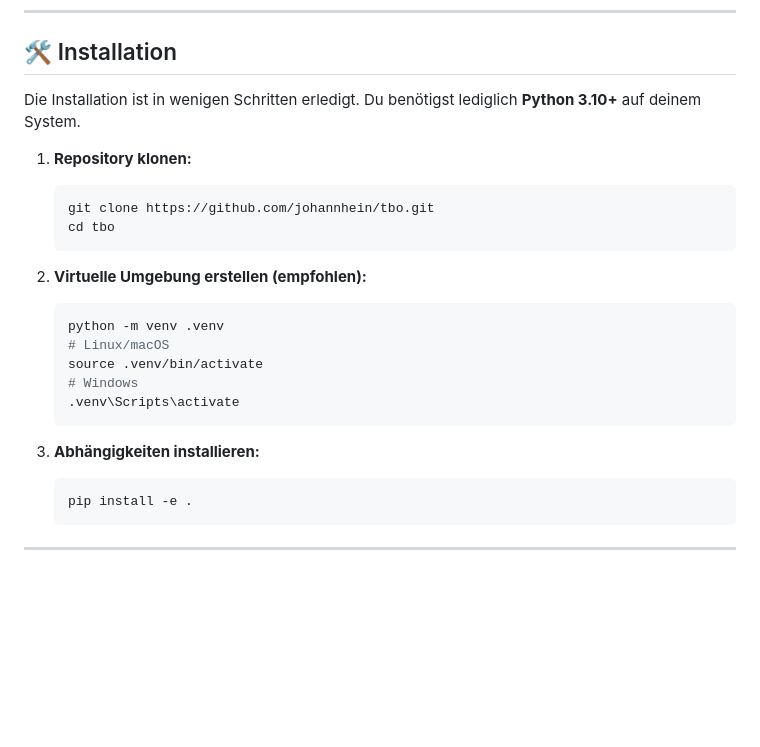
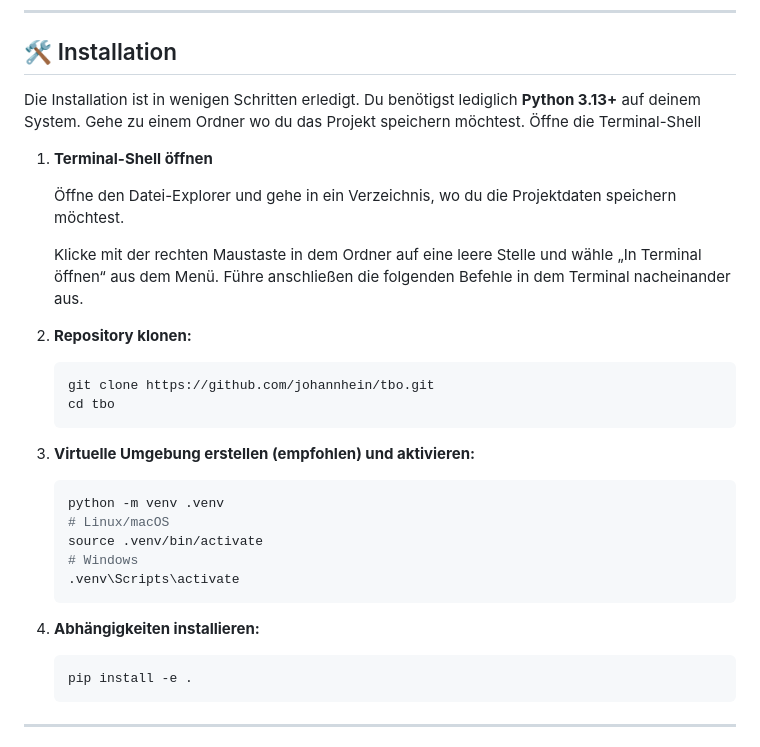
Before and after one commit to johannhein/tbo, a Markdown page: README.md, the part around the change. Drawn GitHub-style; blank space fills up the shorter version.

````diff
--- a/README.md
+++ b/README.md
@@ -60,15 +60,24 @@ Dieses Projekt erfordert **Python 3.13** (oder höher), da es moderne Sprachfeat
 
 ## 🛠️ Installation
 
-Die Installation ist in wenigen Schritten erledigt. Du benötigst lediglich **Python 3.10+** auf deinem System.
+Die Installation ist in wenigen Schritten erledigt. Du benötigst lediglich **Python 3.13+** auf deinem System.
+Gehe zu einem Ordner wo du das Projekt speichern möchtest.
+Öffne die Terminal-Shell
 
-1. **Repository klonen:**
+1. **Terminal-Shell öffnen**
+
+    Öffne den Datei-Explorer und gehe in ein Verzeichnis, wo du die Projektdaten speichern möchtest.
+
+    Klicke mit der rechten Maustaste in dem Ordner auf eine leere Stelle und wähle „In Terminal öffnen“ aus dem Menü.
+    Führe anschließen die folgenden Befehle in dem Terminal nacheinander aus.
+
+2. **Repository klonen:**
    ```bash
    git clone https://github.com/johannhein/tbo.git
    cd tbo
    ```
 
-2. **Virtuelle Umgebung erstellen (empfohlen):**
+3. **Virtuelle Umgebung erstellen (empfohlen) und aktivieren:**
    ```bash
    python -m venv .venv
    # Linux/macOS
@@ -77,7 +86,7 @@ Die Installation ist in wenigen Schritten erledigt. Du benötigst lediglich **Py
    .venv\Scripts\activate
    ```
 
-3. **Abhängigkeiten installieren:**
+4. **Abhängigkeiten installieren:**
    ```bash
    pip install -e .
    ```
````
